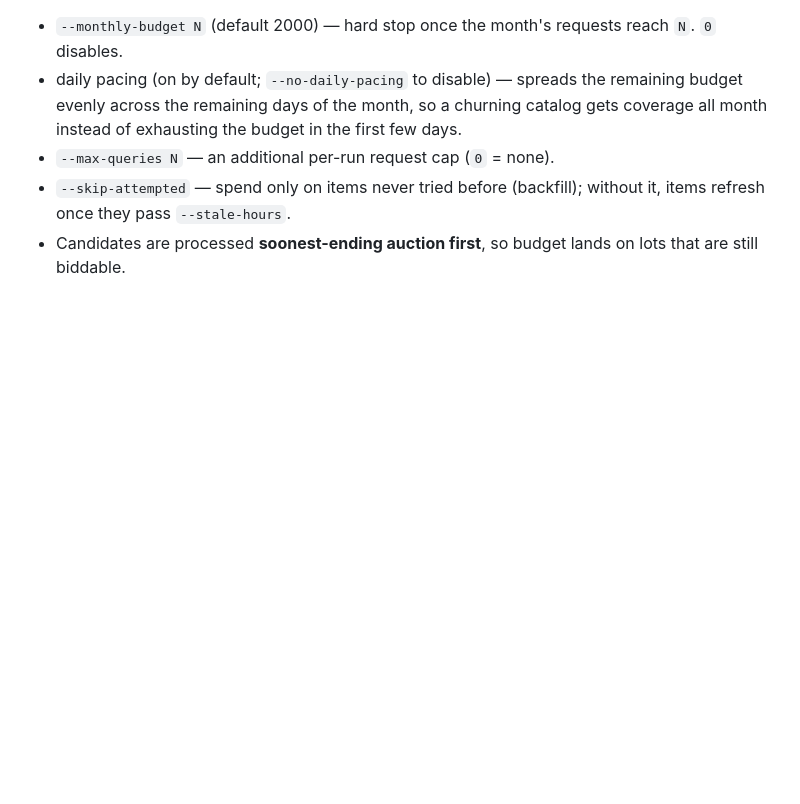
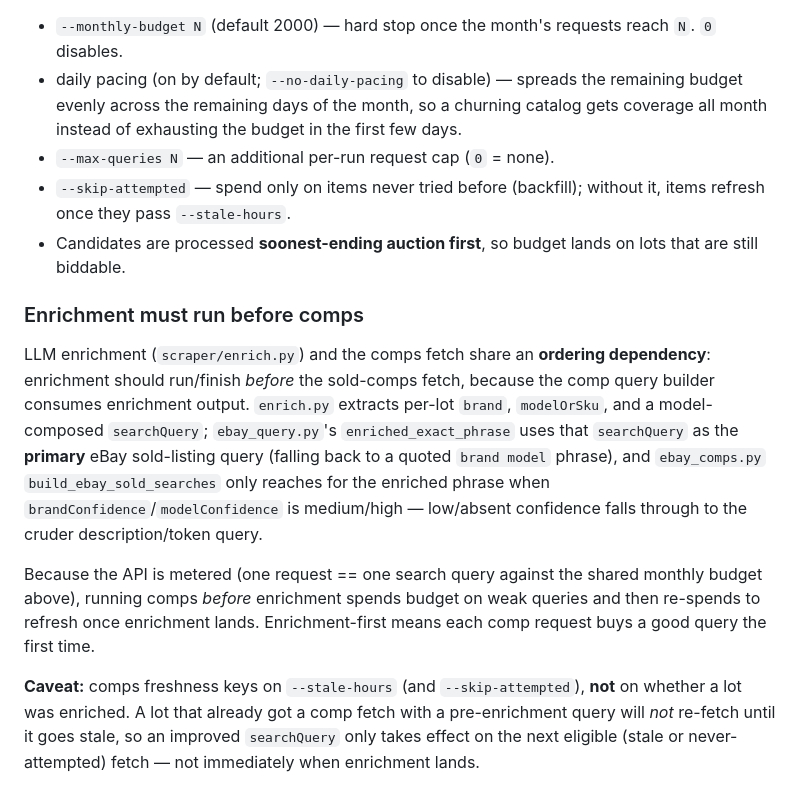
Before and after one commit to dataders/james-river-gooners, a Markdown page: docs/data-architecture.md, the part around the change. GitHub-like rendering; blank space fills up the shorter version.

Commit message:
docs: note enrichment-before-comps ordering dependency
Document that LLM enrichment must run before the eBay sold-comps fetch so
comp budget lands on enriched search queries, plus the --stale-hours
freshness caveat.

https://claude.ai/code/session_013bFebPtN1g11rmj6VSzChW

```diff
--- a/docs/data-architecture.md
+++ b/docs/data-architecture.md
@@ -204,3 +204,26 @@ the `CompLedger` seam (`scraper/ebay_comps.py`):
   items refresh once they pass `--stale-hours`.
 - Candidates are processed **soonest-ending auction first**, so budget lands on lots
   that are still biddable.
+
+### Enrichment must run before comps
+
+LLM enrichment (`scraper/enrich.py`) and the comps fetch share an **ordering
+dependency**: enrichment should run/finish *before* the sold-comps fetch, because
+the comp query builder consumes enrichment output. `enrich.py` extracts per-lot
+`brand`, `modelOrSku`, and a model-composed `searchQuery`; `ebay_query.py`'s
+`enriched_exact_phrase` uses that `searchQuery` as the **primary** eBay
+sold-listing query (falling back to a quoted `brand model` phrase), and
+`ebay_comps.py` `build_ebay_sold_searches` only reaches for the enriched phrase
+when `brandConfidence`/`modelConfidence` is medium/high — low/absent confidence
+falls through to the cruder description/token query.
+
+Because the API is metered (one request == one search query against the shared
+monthly budget above), running comps *before* enrichment spends budget on weak
+queries and then re-spends to refresh once enrichment lands. Enrichment-first
+means each comp request buys a good query the first time.
+
+**Caveat:** comps freshness keys on `--stale-hours` (and `--skip-attempted`),
+**not** on whether a lot was enriched. A lot that already got a comp fetch with a
+pre-enrichment query will *not* re-fetch until it goes stale, so an improved
+`searchQuery` only takes effect on the next eligible (stale or never-attempted)
+fetch — not immediately when enrichment lands.
```
